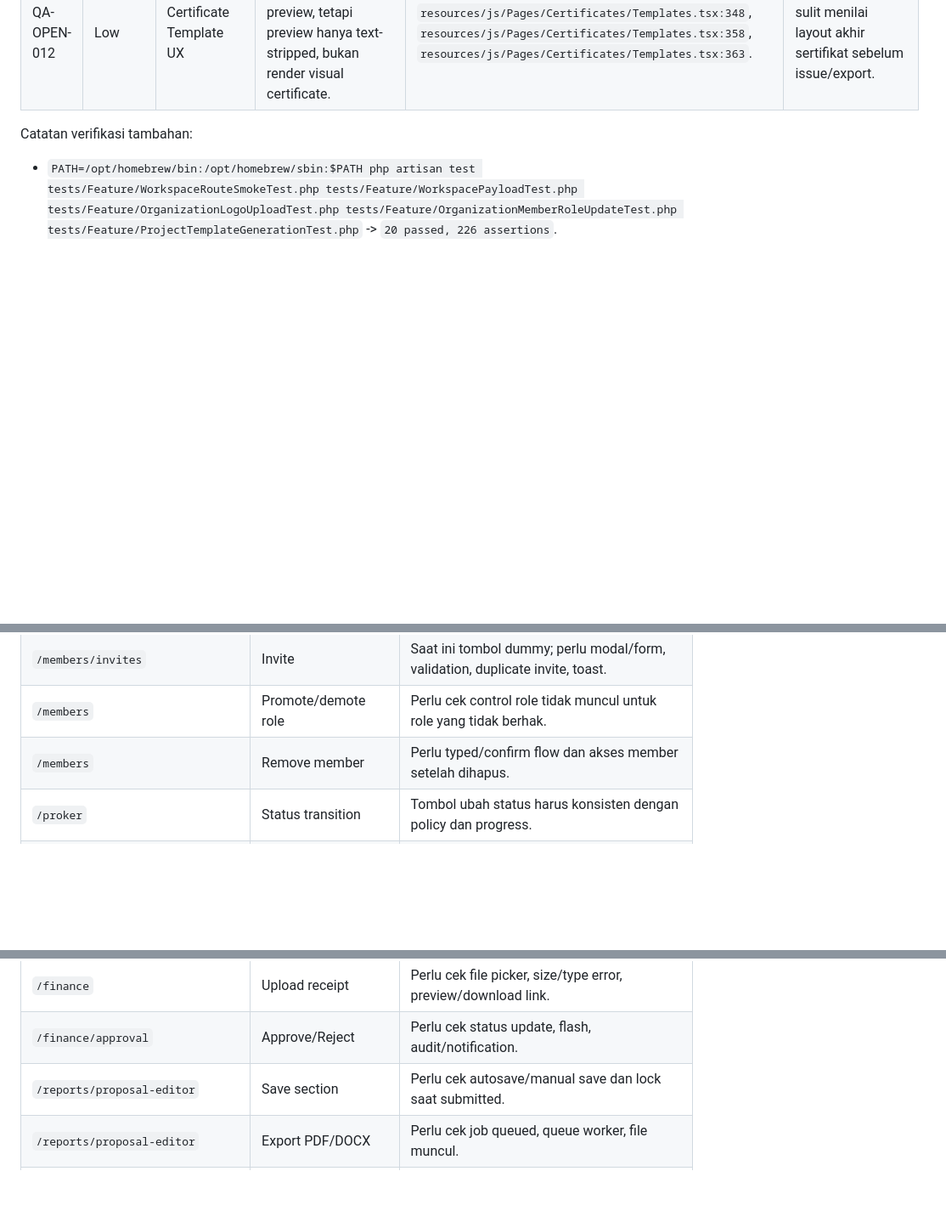
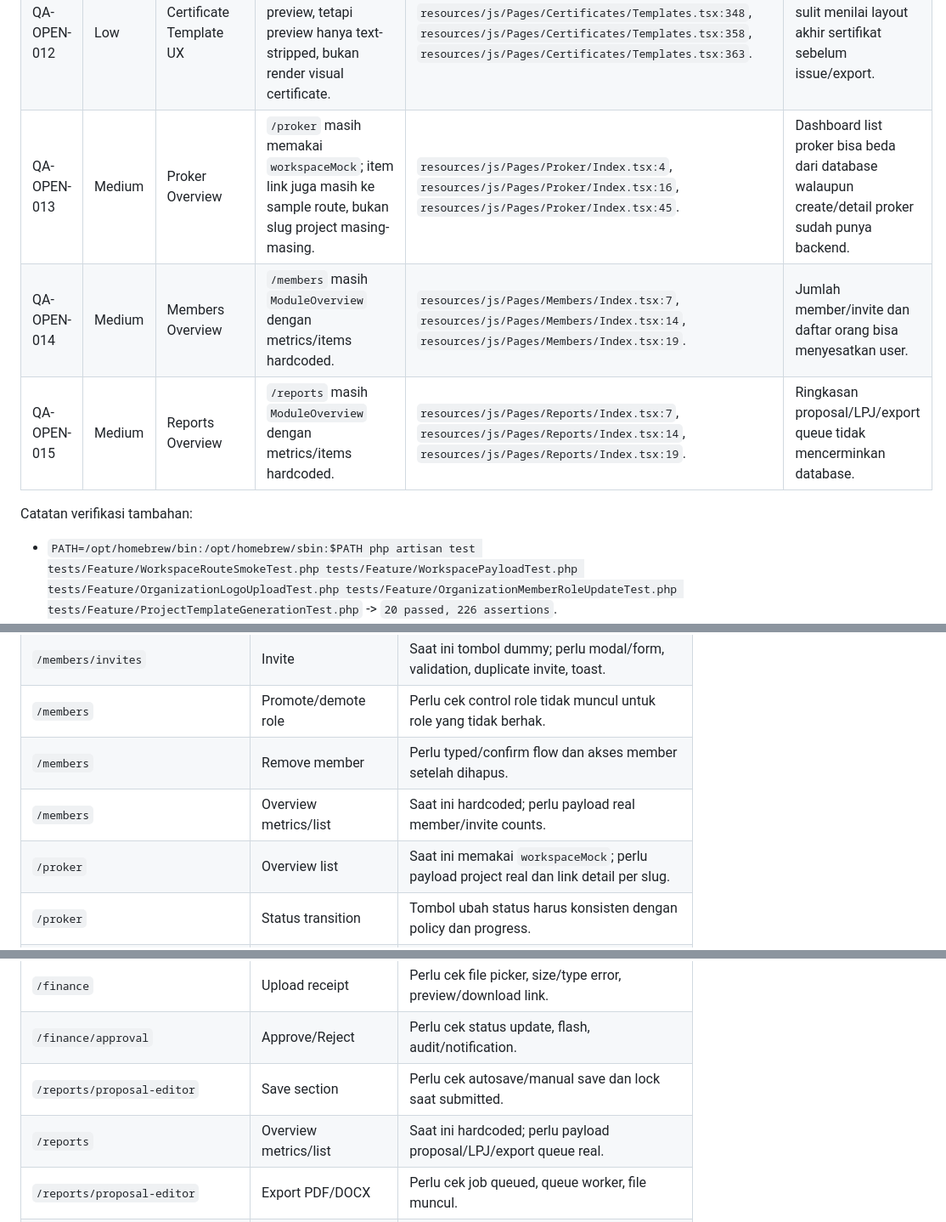
Before and after one commit to rayhanvito/prokerin, a Markdown page: QA-REPORT-PROKERIN.md, 3 parts joined by grey strips. Shown at 85% size. Rendered like a GitHub page; blank space fills up the shorter version.

Commit message:
docs: add qa mock data findings

```diff
--- a/QA-REPORT-PROKERIN.md
+++ b/QA-REPORT-PROKERIN.md
@@ -76,6 +76,9 @@ Temuan di bawah bukan crash, tapi fitur/tombol belum benar-benar berfungsi end-t
 | QA-OPEN-010 | High | Document Upload | Upload Center hanya dropzone visual dan validation sample; belum ada file input/form submit upload dokumen. | `resources/js/Pages/Documents/UploadCenter.tsx:59`, `resources/js/Pages/Documents/UploadCenter.tsx:64`, `app/Http/Controllers/WorkspacePageController.php` upload center hanya menjalankan sample validation. | User belum bisa upload dokumen umum dari UI; QA upload oversized/visibility belum bisa end-to-end. |
 | QA-OPEN-011 | Medium | Document Folders | Folder page masih static array, belum data-backed folder tree. | `resources/js/Pages/Documents/Folders.tsx:7`. | Folder hierarchy dan recent documents belum bisa divalidasi dari database. |
 | QA-OPEN-012 | Low | Certificate Template UX | Template editor sudah punya preview, tetapi preview hanya text-stripped, bukan render visual certificate. | `resources/js/Pages/Certificates/Templates.tsx:348`, `resources/js/Pages/Certificates/Templates.tsx:358`, `resources/js/Pages/Certificates/Templates.tsx:363`. | Non-teknis masih sulit menilai layout akhir sertifikat sebelum issue/export. |
+| QA-OPEN-013 | Medium | Proker Overview | `/proker` masih memakai `workspaceMock`; item link juga masih ke sample route, bukan slug project masing-masing. | `resources/js/Pages/Proker/Index.tsx:4`, `resources/js/Pages/Proker/Index.tsx:16`, `resources/js/Pages/Proker/Index.tsx:45`. | Dashboard list proker bisa beda dari database walaupun create/detail proker sudah punya backend. |
+| QA-OPEN-014 | Medium | Members Overview | `/members` masih `ModuleOverview` dengan metrics/items hardcoded. | `resources/js/Pages/Members/Index.tsx:7`, `resources/js/Pages/Members/Index.tsx:14`, `resources/js/Pages/Members/Index.tsx:19`. | Jumlah member/invite dan daftar orang bisa menyesatkan user. |
+| QA-OPEN-015 | Medium | Reports Overview | `/reports` masih `ModuleOverview` dengan metrics/items hardcoded. | `resources/js/Pages/Reports/Index.tsx:7`, `resources/js/Pages/Reports/Index.tsx:14`, `resources/js/Pages/Reports/Index.tsx:19`. | Ringkasan proposal/LPJ/export queue tidak mencerminkan database. |
 
 Catatan verifikasi tambahan:
 
@@ -167,6 +173,8 @@ Tombol/action ini perlu dicek di browser karena automated tests belum cukup memb
 | `/members/invites` | Invite | Saat ini tombol dummy; perlu modal/form, validation, duplicate invite, toast. |
 | `/members` | Promote/demote role | Perlu cek control role tidak muncul untuk role yang tidak berhak. |
 | `/members` | Remove member | Perlu typed/confirm flow dan akses member setelah dihapus. |
+| `/members` | Overview metrics/list | Saat ini hardcoded; perlu payload real member/invite counts. |
+| `/proker` | Overview list | Saat ini memakai `workspaceMock`; perlu payload project real dan link detail per slug. |
 | `/proker` | Status transition | Tombol ubah status harus konsisten dengan policy dan progress. |
 | `/templates` | Generate template | Perlu cek list template, empty/loading state, redirect detail. |
 | `/tasks` atau detail proker | Quick-add task | Perlu cek task masuk kolom benar tanpa layout shift. |
@@ -176,6 +184,7 @@ Tombol/action ini perlu dicek di browser karena automated tests belum cukup memb
 | `/finance` | Upload receipt | Perlu cek file picker, size/type error, preview/download link. |
 | `/finance/approval` | Approve/Reject | Perlu cek status update, flash, audit/notification. |
 | `/reports/proposal-editor` | Save section | Perlu cek autosave/manual save dan lock saat submitted. |
+| `/reports` | Overview metrics/list | Saat ini hardcoded; perlu payload proposal/LPJ/export queue real. |
 | `/reports/proposal-editor` | Export PDF/DOCX | Perlu cek job queued, queue worker, file muncul. |
 | `/reports/lpj-checklist` | Checklist item toggle | Perlu cek progress bar dan readiness guard. |
 | `/documents/upload-center` | Upload document | Saat ini dropzone visual; perlu file input/form submit dokumen. |
```
Also changed, not shown: other parts of QA-REPORT-PROKERIN.md (+3 -0 lines).
